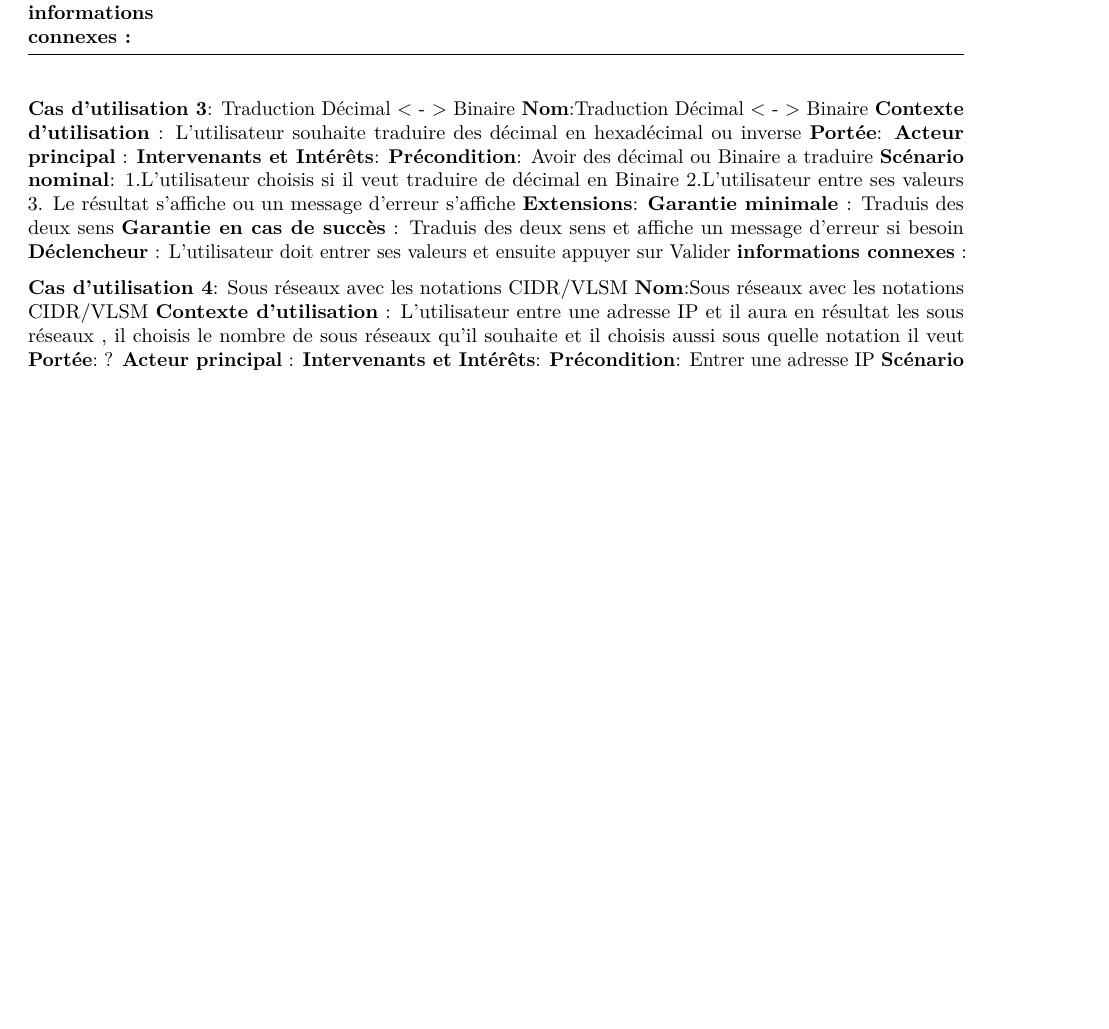
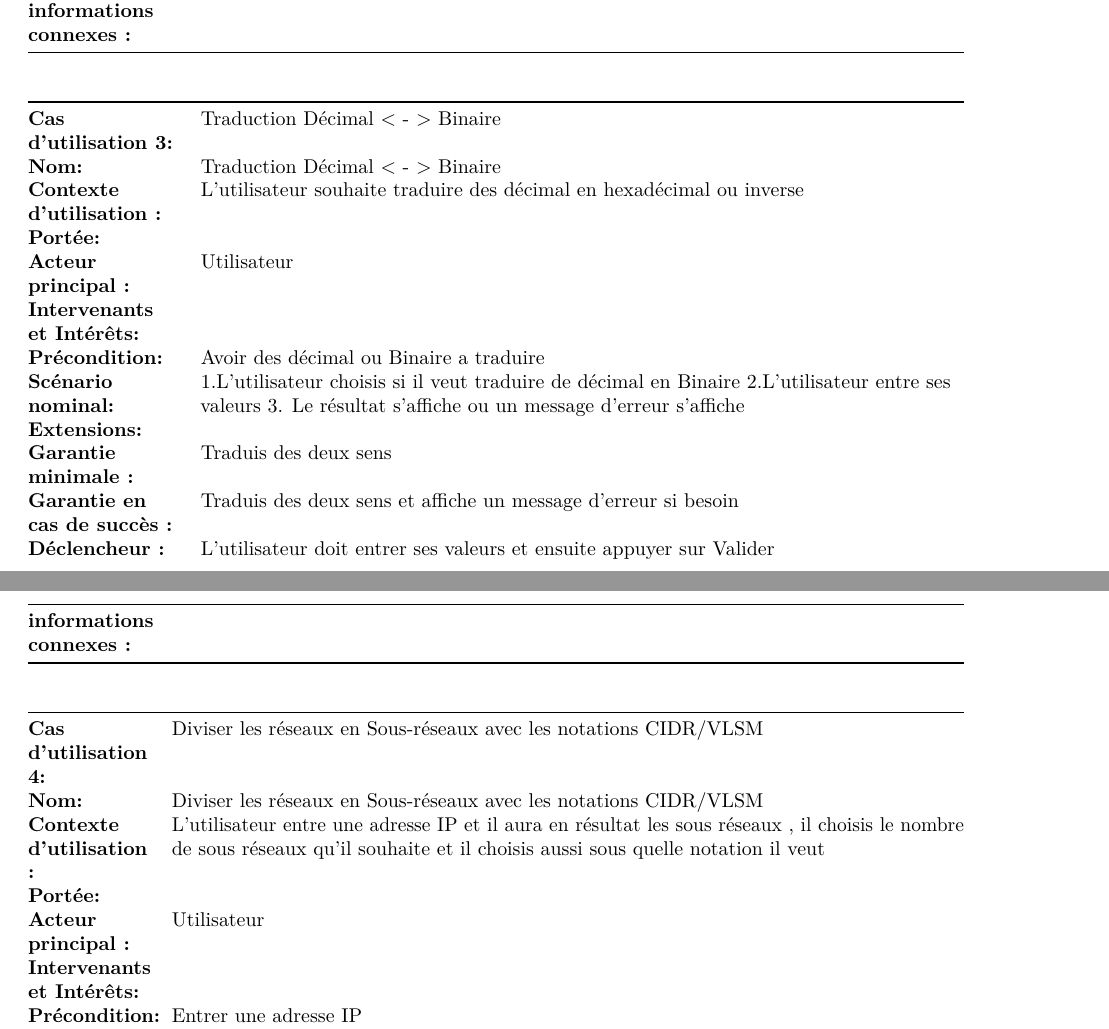
Before and after one commit to pleijan/Plateforme-de-revision-Reseaux, an R Markdown document (sujet_rapport/rapport.rmd): part of page 12 of 14 before the commit and two parts of pages 12 and 13 of 14 after it, the two joined at a grey line, cut so that both start at the same text, the shorter picture padded with empty space. Rendered offline with R 4.5, knitr and Pandoc, then LaTeX, with nearby package versions.

Commit message:
Update sujet_rapport/rapport.rmd

```diff
--- a/sujet_rapport/rapport.rmd
+++ b/sujet_rapport/rapport.rmd
@@ -436,3 +436,28 @@ Niveau : Sous-fonction
 | **Déclencheur :**               | L’utilisateur doit entrer ses valeurs et ensuite appuyer  sur Valider                                                                                                       |
 | **informations connexes :**     |                                                                                                                                                                             |
 
+|                                 |                                                                                                                                                                         |
+|---------------------------------|-------------------------------------------------------------------------------------------------------------------------------------------------------------------------|
+| **Cas d'utilisation 3:**        | Traduction Décimal < - > Binaire                                                                                                                                        |
+| **Nom:**                        | Traduction Décimal < - > Binaire                                                                                                                                        |
+| **Contexte d'utilisation :**    | L’utilisateur souhaite traduire des décimal en hexadécimal ou inverse                                                                                                   |
+| **Portée:**                     |                                                                                                                                                                         |
+| **Acteur principal :**          | Utilisateur                                                                                                                                                             |
+| **Intervenants et Intérêts:**   |                                                                                                                                                                         |
+| **Précondition:**               | Avoir des décimal ou Binaire a traduire                                                                                                                                 |
+| **Scénario nominal:**           | 1.L’utilisateur choisis si il veut traduire de décimal en Binaire 		     2.L’utilisateur entre ses valeurs 		     3. Le résultat s’affiche ou un message d’erreur s’affiche |
+| **Extensions:**                 |                                                                                                                                                                         |
+| **Garantie minimale :**         | Traduis des deux sens                                                                                                                                                   |
+| **Garantie en cas de succès :** | Traduis des deux sens et affiche un message d’erreur si besoin                                                                                                          |
+| **Déclencheur :**               | L’utilisateur doit entrer ses valeurs et ensuite appuyer  sur Valider                                                                                                   |
+| **informations connexes :**     |                                                                                                                                                                         |
+
+|                                 |                                                                                                                                                                                                                          |
+|---------------------------------|--------------------------------------------------------------------------------------------------------------------------------------------------------------------------------------------------------------------------|
+| **Cas d'utilisation 4:**        | Diviser les réseaux en Sous-réseaux avec les notations CIDR/VLSM                                                                                                                                                         |
+| **Nom:**                        | Diviser les réseaux en Sous-réseaux avec les notations CIDR/VLSM                                                                                                                                                         |
+| **Contexte d'utilisation :**    | L’utilisateur entre une adresse IP et il aura en résultat les sous réseaux , il choisis le nombre de sous  réseaux qu’il souhaite et il choisis aussi sous quelle notation il veut                                       |
+| **Portée:**                     |                                                                                                                                                                                                                          |
+| **Acteur principal :**          | Utilisateur                                                                                                                                                                                                              |
+| **Intervenants et Intérêts:**   |                                                                                                                                                                                                                          |
+| **Précondition:**               | Entrer une adresse IP                                                                                                                                                                                                    |
@@ -439,25 +470,2 @@ Niveau : Sous-fonction
 
 
-**Cas d'utilisation 3**: Traduction Décimal < - > Binaire
-**Nom**:Traduction Décimal < - > Binaire
-**Contexte d'utilisation** : L’utilisateur souhaite traduire des décimal en hexadécimal ou inverse
-**Portée**:
-**Acteur principal** :
-**Intervenants et Intérêts**:
-**Précondition**: Avoir des décimal ou Binaire a traduire
-**Scénario nominal**: 1.L’utilisateur choisis si il veut traduire de décimal en Binaire
-		     2.L’utilisateur entre ses valeurs
-		     3. Le résultat s’affiche ou un message d’erreur s’affiche
-**Extensions**:
-**Garantie minimale **: Traduis des deux sens
-**Garantie en cas de succès** : Traduis des deux sens et affiche un message d’erreur si besoin
-**Déclencheur** : L’utilisateur doit entrer ses valeurs et ensuite appuyer  sur Valider
-**informations connexes** :
-
-**Cas d'utilisation 4**: Sous réseaux avec les notations CIDR/VLSM
-**Nom**:Sous réseaux avec les notations CIDR/VLSM
-**Contexte d'utilisation** : L’utilisateur entre une adresse IP et il aura en résultat les sous réseaux , il choisis le nombre de sous  réseaux qu’il souhaite et il choisis aussi sous quelle notation il veut
-**Portée**: ?
-**Acteur principal** :
-**Intervenants et Intérêts**:
-**Précondition**: Entrer une adresse IP
```
Also changed, not shown: sujet_rapport/rapport.rmd (15 more changed lines).
